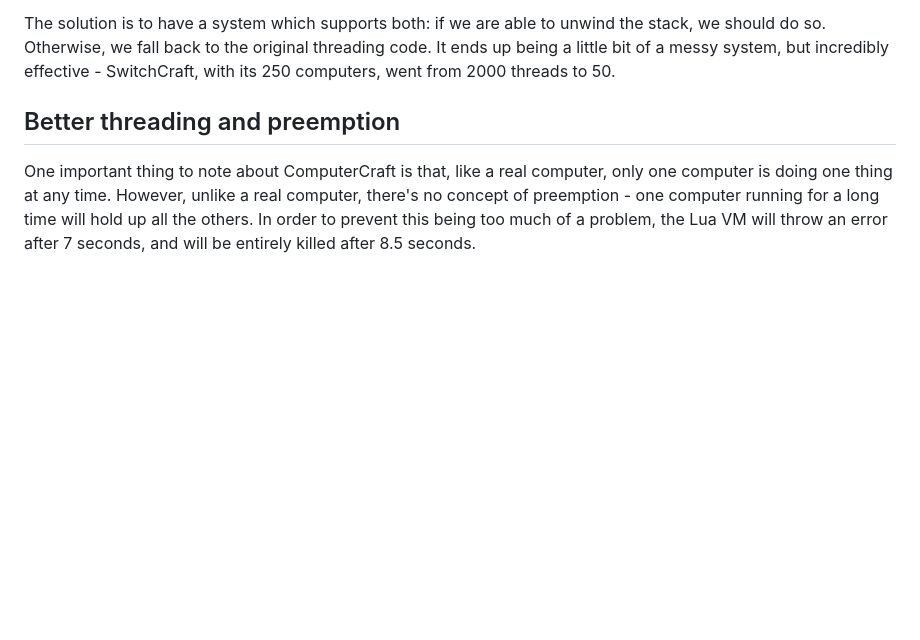
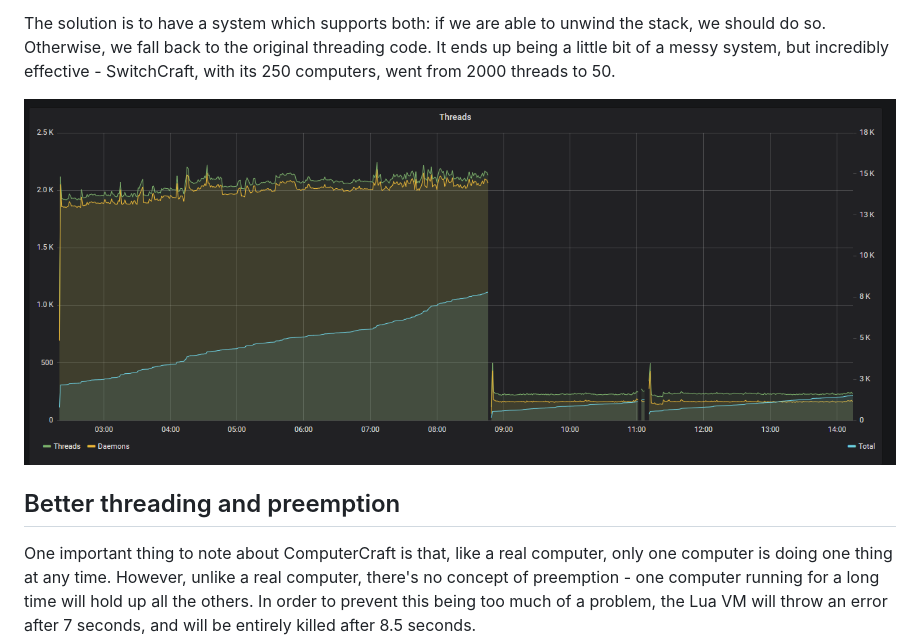
Before and after one commit to SquidDev/squiddev.cc, a Markdown page: posts/2019-03-08-tweaking-cc-tweaked.md, the part around the change printed below. Drawn GitHub-style; pictures changed too: assets/img/posts/2019-03-08-tweaking-cc-tweaked-threads.png (added); blank space fills up the shorter version.

```diff
--- a/posts/2019-03-08-tweaking-cc-tweaked.md
+++ b/posts/2019-03-08-tweaking-cc-tweaked.md
@@ -87,6 +86,8 @@ switch" system.
 The solution is to have a system which supports both: if we are able to unwind the stack, we should do so. Otherwise, we
 fall back to the original threading code. It ends up being a little bit of a messy system, but incredibly effective -
 SwitchCraft, with its 250 computers, went from 2000 threads to 50.
+
+![Thread counts before and after this change](/assets/img/posts/2019-03-08-tweaking-cc-tweaked-threads.png)
 
 ## Better threading and preemption
 One important thing to note about ComputerCraft is that, like a real computer, only one computer is doing one thing at
```
Also changed, not shown: other parts of posts/2019-03-08-tweaking-cc-tweaked.md (+1 -2 lines), posts/2018-11-24-thread-saturation.md (added, +50 -0 lines), assets/img/posts/2018-11-24-thread-saturation-250k.png (added), assets/img/posts/2018-11-24-thread-saturation-destroy.png (added), assets/img/posts/2018-11-24-thread-saturation-no-destroy.png (added).
